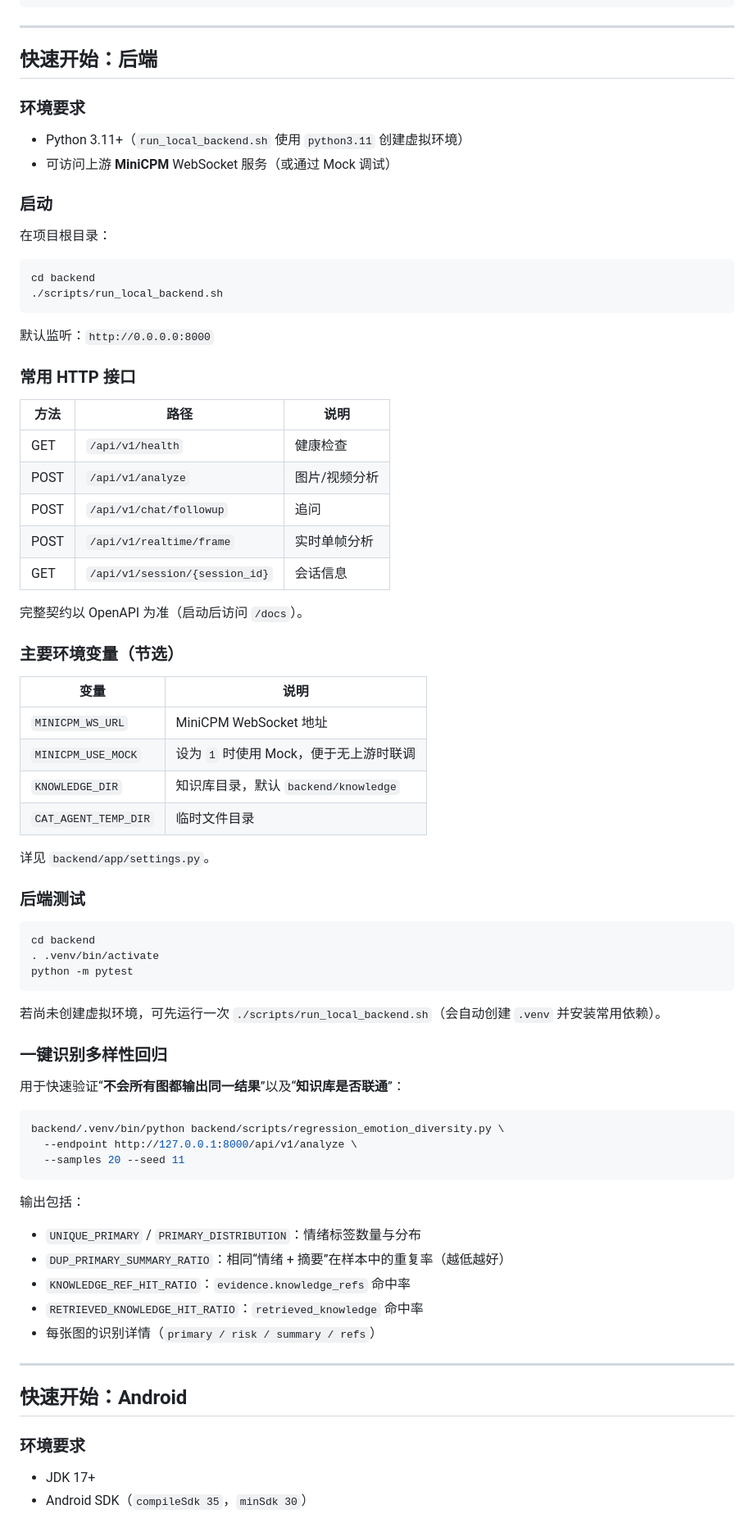
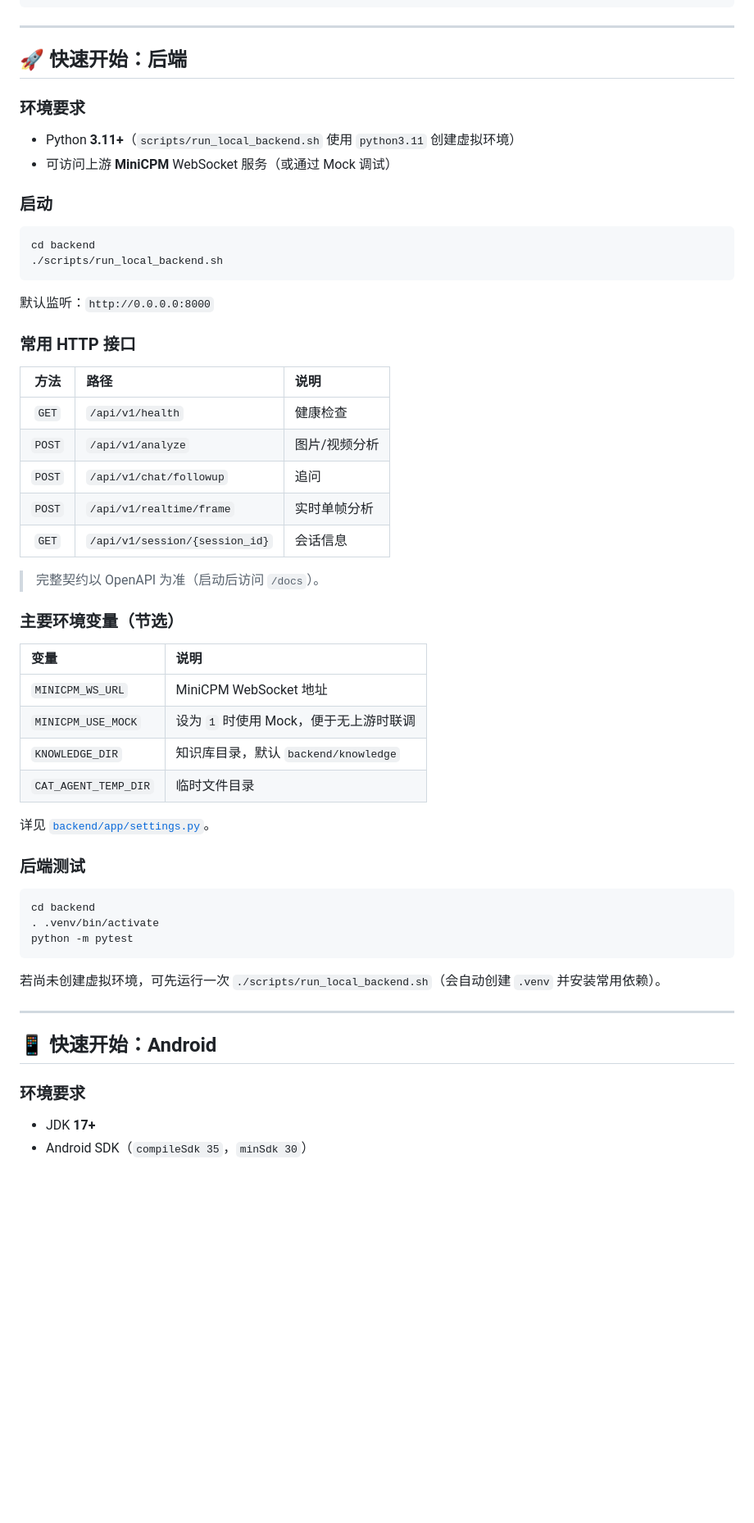
Before and after one commit to shaozheng0503/shudongmiao, a Markdown page: README.md, the part around one of its changes. Shown at 82% size. Drawn GitHub-style; blank space fills up the shorter version.

````diff
--- a/README.md
+++ b/README.md
@@ -130,16 +187,14 @@
 
 ---
 
-## 快速开始：后端
+## 🚀 快速开始：后端
 
 ### 环境要求
 
-- Python 3.11+（`run_local_backend.sh` 使用 `python3.11` 创建虚拟环境）
+- Python **3.11+**（`scripts/run_local_backend.sh` 使用 `python3.11` 创建虚拟环境）
 - 可访问上游 **MiniCPM** WebSocket 服务（或通过 Mock 调试）
 
 ### 启动
-
-在项目根目录：
 
 ```bash
 cd backend
@@ -151,25 +206,25 @@ cd backend
 ### 常用 HTTP 接口
 
 | 方法 | 路径 | 说明 |
-| --- | --- | --- |
-| GET | `/api/v1/health` | 健康检查 |
-| POST | `/api/v1/analyze` | 图片/视频分析 |
-| POST | `/api/v1/chat/followup` | 追问 |
-| POST | `/api/v1/realtime/frame` | 实时单帧分析 |
-| GET | `/api/v1/session/{session_id}` | 会话信息 |
+| :-: | :-- | :-- |
+| `GET` | `/api/v1/health` | 健康检查 |
+| `POST` | `/api/v1/analyze` | 图片/视频分析 |
+| `POST` | `/api/v1/chat/followup` | 追问 |
+| `POST` | `/api/v1/realtime/frame` | 实时单帧分析 |
+| `GET` | `/api/v1/session/{session_id}` | 会话信息 |
 
-完整契约以 OpenAPI 为准（启动后访问 `/docs`）。
+> 完整契约以 OpenAPI 为准（启动后访问 `/docs`）。
 
 ### 主要环境变量（节选）
 
 | 变量 | 说明 |
-| --- | --- |
+| :-- | :-- |
 | `MINICPM_WS_URL` | MiniCPM WebSocket 地址 |
 | `MINICPM_USE_MOCK` | 设为 `1` 时使用 Mock，便于无上游时联调 |
 | `KNOWLEDGE_DIR` | 知识库目录，默认 `backend/knowledge` |
 | `CAT_AGENT_TEMP_DIR` | 临时文件目录 |
 
-详见 `backend/app/settings.py`。
+详见 [`backend/app/settings.py`](backend/app/settings.py)。
 
 ### 后端测试
 
@@ -181,30 +236,12 @@ python -m pytest
 
 若尚未创建虚拟环境，可先运行一次 `./scripts/run_local_backend.sh`（会自动创建 `.venv` 并安装常用依赖）。
 
-### 一键识别多样性回归
-
-用于快速验证“**不会所有图都输出同一结果**”以及“**知识库是否联通**”：
-
-```bash
-backend/.venv/bin/python backend/scripts/regression_emotion_diversity.py \
-  --endpoint http://127.0.0.1:8000/api/v1/analyze \
-  --samples 20 --seed 11
-```
-
-输出包括：
-
-- `UNIQUE_PRIMARY` / `PRIMARY_DISTRIBUTION`：情绪标签数量与分布
-- `DUP_PRIMARY_SUMMARY_RATIO`：相同“情绪 + 摘要”在样本中的重复率（越低越好）
-- `KNOWLEDGE_REF_HIT_RATIO`：`evidence.knowledge_refs` 命中率
-- `RETRIEVED_KNOWLEDGE_HIT_RATIO`：`retrieved_knowledge` 命中率
-- 每张图的识别详情（`primary / risk / summary / refs`）
-
 ---
 
-## 快速开始：Android
+## 📱 快速开始：Android
 
 ### 环境要求
 
-- JDK 17+
+- JDK **17+**
 - Android SDK（`compileSdk 35`，`minSdk 30`）
 
````
Also changed, not shown: other parts of README.md (+161 -83 lines).
